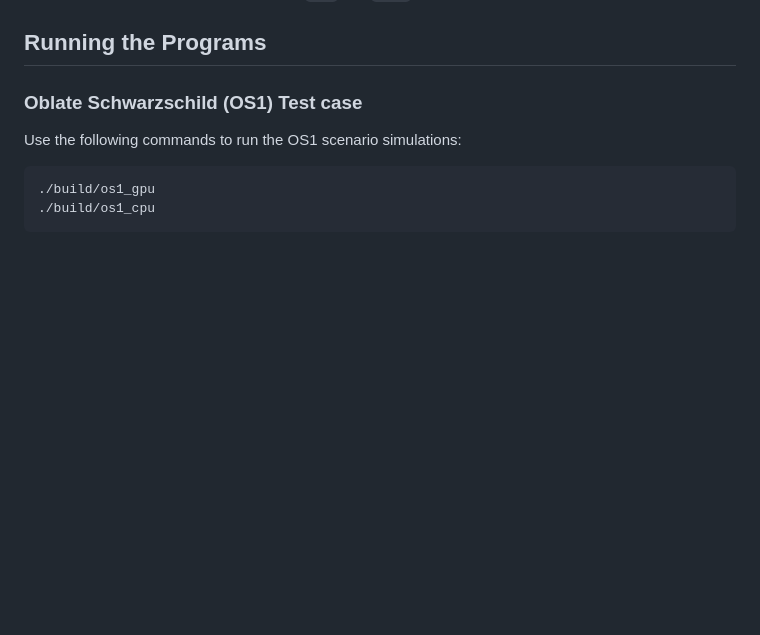
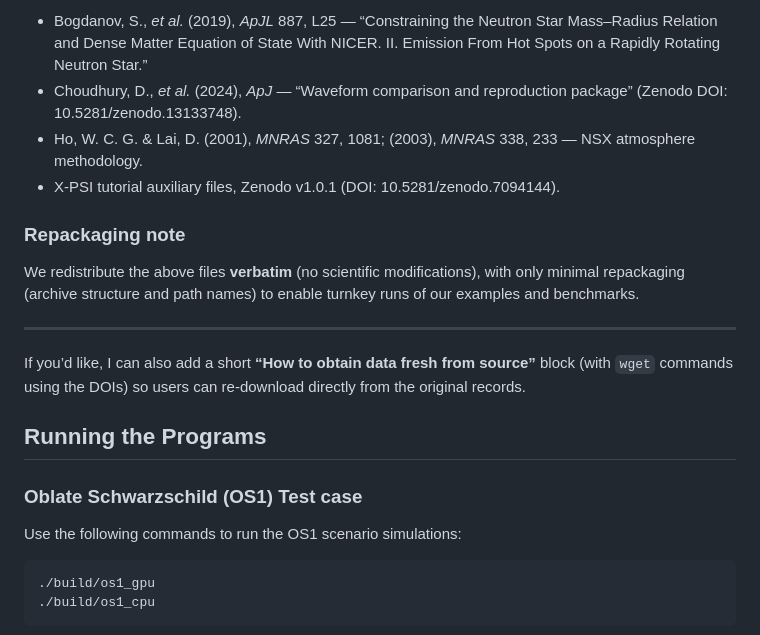
Before and after one commit to fizban007/gpu_ppm, a Markdown page: README.md, the part around one of its changes. Drawn GitHub-style; blank space fills up the shorter version.

```diff
--- a/README.md
+++ b/README.md
@@ -114,3 +166,16 @@ Two example settings referenced in code: `std` and `high`.
+* Bogdanov, S., *et al.* (2019), *ApJL* 887, L25 — “Constraining the Neutron Star Mass–Radius Relation and Dense Matter Equation of State With NICER. II. Emission From Hot Spots on a Rapidly Rotating Neutron Star.”
+* Choudhury, D., *et al.* (2024), *ApJ* — “Waveform comparison and reproduction package” (Zenodo DOI: 10.5281/zenodo.13133748).
+* Ho, W. C. G. & Lai, D. (2001), *MNRAS* 327, 1081; (2003), *MNRAS* 338, 233 — NSX atmosphere methodology.
+* X-PSI tutorial auxiliary files, Zenodo v1.0.1 (DOI: 10.5281/zenodo.7094144).
+
+### Repackaging note
+
+We redistribute the above files **verbatim** (no scientific modifications), with only minimal repackaging (archive structure and path names) to enable turnkey runs of our examples and benchmarks.
+
+---
+
+If you’d like, I can also add a short **“How to obtain data fresh from source”** block (with `wget` commands using the DOIs) so users can re-download directly from the original records.
+
 ## Running the Programs
 
 ### Oblate Schwarzschild (OS1) Test case
```
Also changed, not shown: other parts of README.md (+52 -0 lines).
